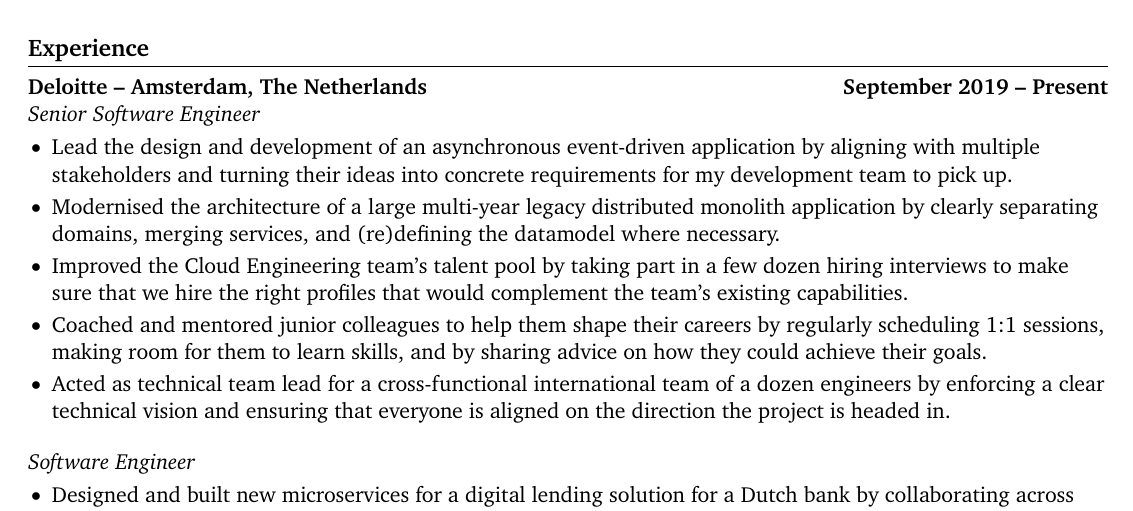
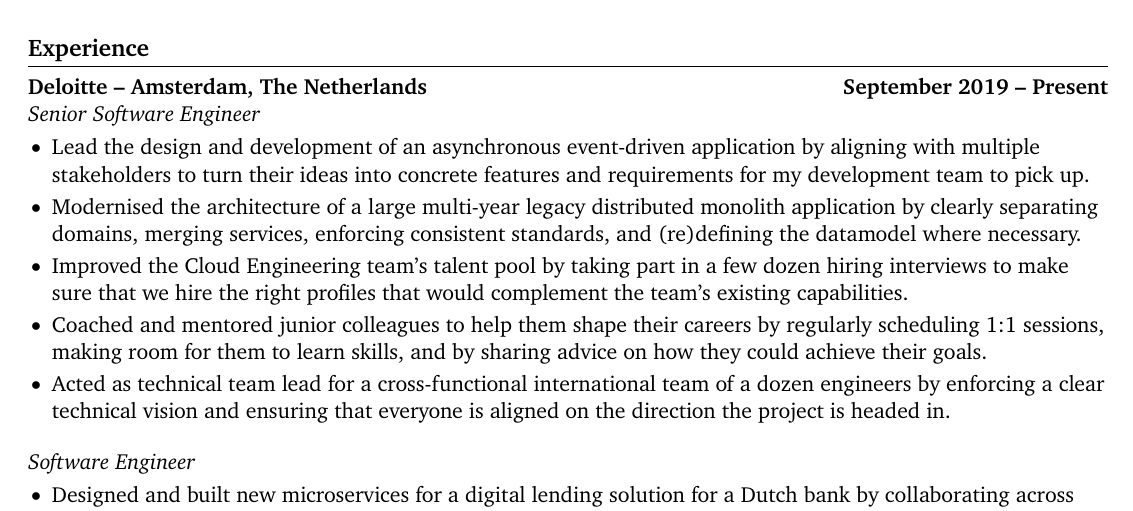
Before and after one commit to tntmeijs/resume, a LaTeX document (backend_software_engineer.tex): part of the page, cut so that both start at the same text. Compiled offline with pdfLaTeX.

Commit message:
feat: improve wording of stakeholder management bullet point

```diff
--- a/backend_software_engineer.tex
+++ b/backend_software_engineer.tex
@@ -42,8 +42,8 @@
 \textit{Senior Software Engineer} \\
 \vspace{-9pt}
 \begin{itemize}
-  \item Lead the design and development of an asynchronous event-driven application by aligning with multiple stakeholders and turning their ideas into concrete requirements for my development team to pick up.
-  \item Modernised the architecture of a large multi-year legacy distributed monolith application by clearly separating domains, merging services, and (re)defining the datamodel where necessary.
+  \item Lead the design and development of an asynchronous event-driven application by aligning with multiple stakeholders to turn their ideas into concrete features and requirements for my development team to pick up.
+  \item Modernised the architecture of a large multi-year legacy distributed monolith application by clearly separating domains, merging services, enforcing consistent standards, and (re)defining the datamodel where necessary.
   \item Improved the Cloud Engineering team's talent pool by taking part in a few dozen hiring interviews to make sure that we hire the right profiles that would complement the team's existing capabilities.
   \item Coached and mentored junior colleagues to help them shape their careers by regularly scheduling 1:1 sessions, making room for them to learn skills, and by sharing advice on how they could achieve their goals.
   \item Acted as technical team lead for a cross-functional international team of a dozen engineers by enforcing a clear technical vision and ensuring that everyone is aligned on the direction the project is headed in.
```
Also changed, not shown: backend_software_engineer.pdf, backend_software_engineer.png.
